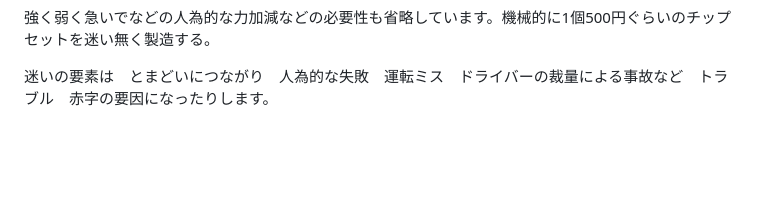
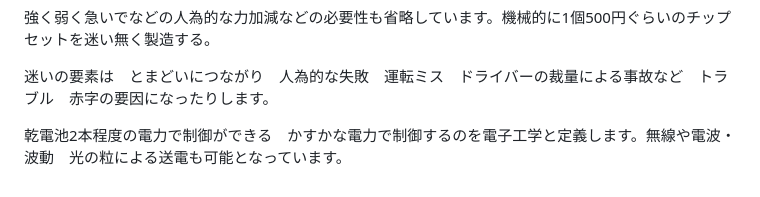
Before and after one commit to JFLABO/Project2030, a Markdown page: keiba/calc/projectspec.md, the part around the change. GitHub-like rendering; blank space fills up the shorter version.

```diff
--- a/keiba/calc/projectspec.md
+++ b/keiba/calc/projectspec.md
@@ -152,3 +152,5 @@ i18nライブラリの一種を学びましょう。日本語か英語で定義
 強く弱く急いでなどの人為的な力加減などの必要性も省略しています。機械的に1個500円ぐらいのチップセットを迷い無く製造する。
 
 迷いの要素は　とまどいにつながり　人為的な失敗　運転ミス　ドライバーの裁量による事故など　トラブル　赤字の要因になったりします。
+
+乾電池2本程度の電力で制御ができる　かすかな電力で制御するのを電子工学と定義します。無線や電波・波動　光の粒による送電も可能となっています。
```
